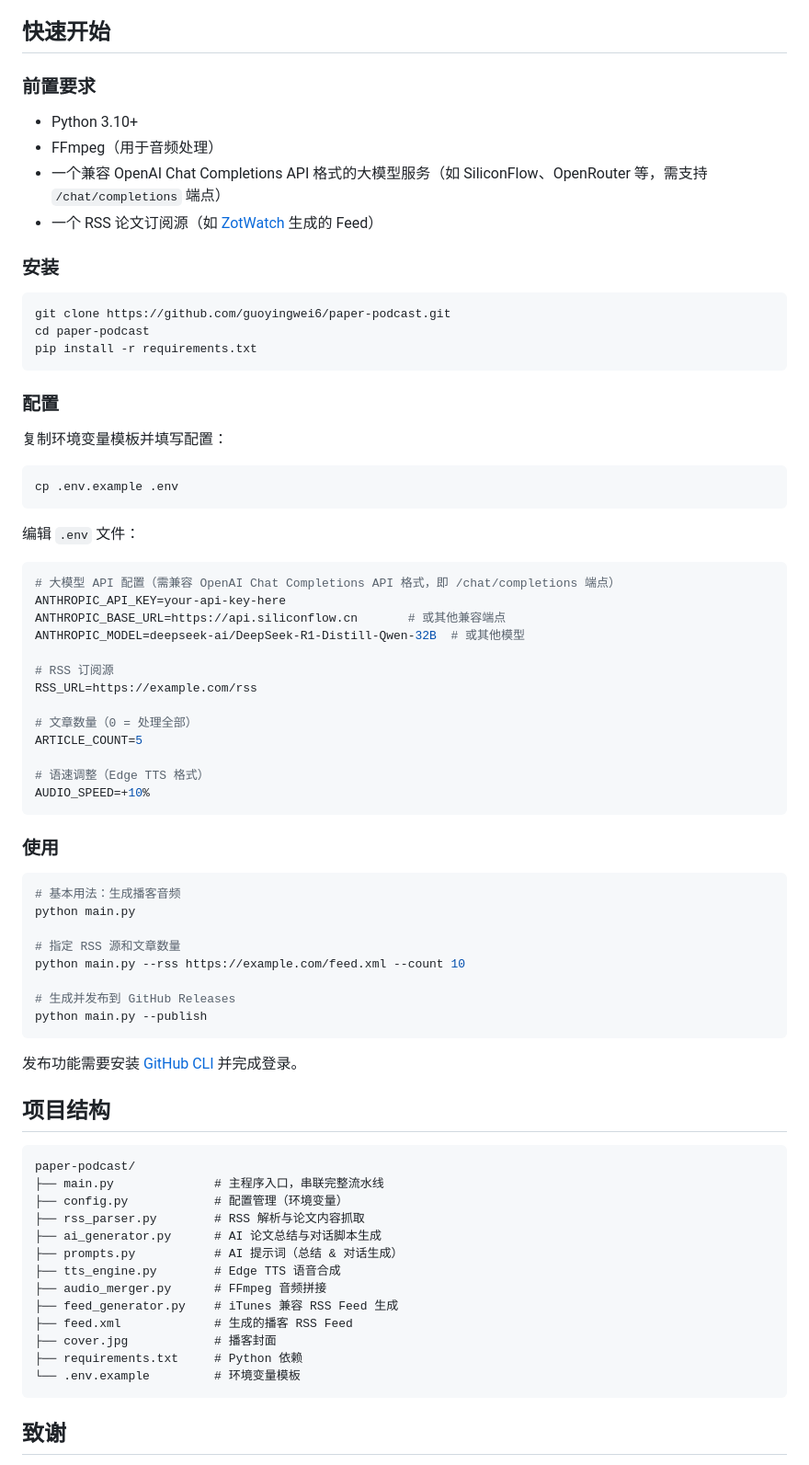
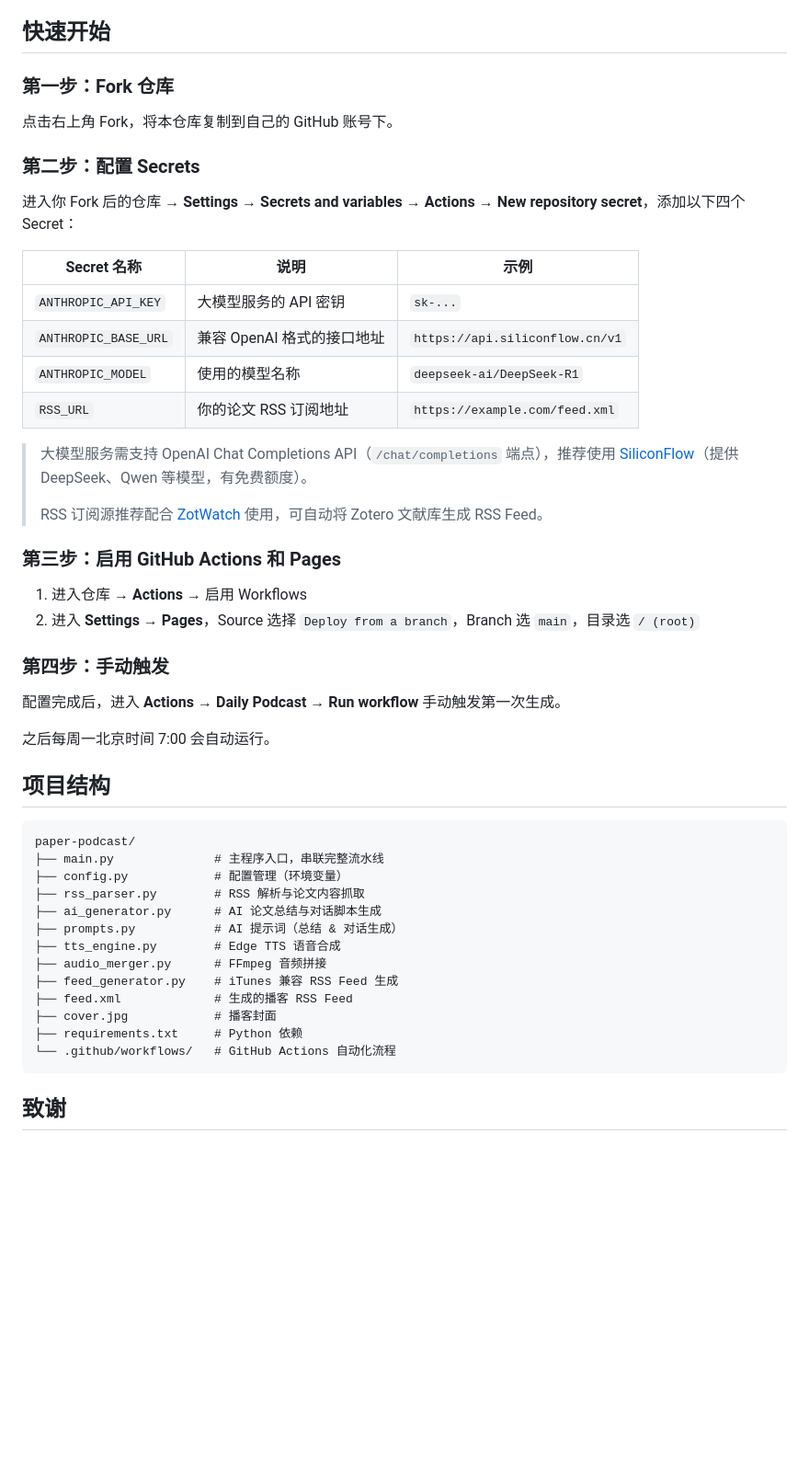
Before and after one commit to guoyingwei6/paper-podcast, a Markdown page: README.md, the part around the change. Shown at 92% size. Drawn GitHub-style; blank space fills up the shorter version.

Commit message:
docs: update README with GitHub Actions Secrets setup flow

````diff
--- a/README.md
+++ b/README.md
@@ -43,61 +43,35 @@ RSS 订阅源 → 抓取论文 → AI 总结 → 生成对话脚本 → TTS 语
 
 ## 快速开始
 
-### 前置要求
+### 第一步：Fork 仓库
 
-- Python 3.10+
-- FFmpeg（用于音频处理）
-- 一个兼容 OpenAI Chat Completions API 格式的大模型服务（如 SiliconFlow、OpenRouter 等，需支持 `/chat/completions` 端点）
-- 一个 RSS 论文订阅源（如 [ZotWatch](https://github.com/guoyingwei6/ZotWatch) 生成的 Feed）
+点击右上角 Fork，将本仓库复制到自己的 GitHub 账号下。
 
-### 安装
+### 第二步：配置 Secrets
 
-```bash
-git clone https://github.com/guoyingwei6/paper-podcast.git
-cd paper-podcast
-pip install -r requirements.txt
-```
+进入你 Fork 后的仓库 → **Settings → Secrets and variables → Actions → New repository secret**，添加以下四个 Secret：
 
-### 配置
+| Secret 名称 | 说明 | 示例 |
+|-------------|------|------|
+| `ANTHROPIC_API_KEY` | 大模型服务的 API 密钥 | `sk-...` |
+| `ANTHROPIC_BASE_URL` | 兼容 OpenAI 格式的接口地址 | `https://api.siliconflow.cn/v1` |
+| `ANTHROPIC_MODEL` | 使用的模型名称 | `deepseek-ai/DeepSeek-R1` |
+| `RSS_URL` | 你的论文 RSS 订阅地址 | `https://example.com/feed.xml` |
 
-复制环境变量模板并填写配置：
+> 大模型服务需支持 OpenAI Chat Completions API（`/chat/completions` 端点），推荐使用 [SiliconFlow](https://siliconflow.cn)（提供 DeepSeek、Qwen 等模型，有免费额度）。
+>
+> RSS 订阅源推荐配合 [ZotWatch](https://github.com/guoyingwei6/ZotWatch) 使用，可自动将 Zotero 文献库生成 RSS Feed。
 
-```bash
-cp .env.example .env
-```
+### 第三步：启用 GitHub Actions 和 Pages
 
-编辑 `.env` 文件：
+1. 进入仓库 → **Actions** → 启用 Workflows
+2. 进入 **Settings → Pages**，Source 选择 `Deploy from a branch`，Branch 选 `main`，目录选 `/ (root)`
 
-```bash
-# 大模型 API 配置（需兼容 OpenAI Chat Completions API 格式，即 /chat/completions 端点）
-ANTHROPIC_API_KEY=your-api-key-here
-ANTHROPIC_BASE_URL=https://api.siliconflow.cn       # 或其他兼容端点
-ANTHROPIC_MODEL=deepseek-ai/DeepSeek-R1-Distill-Qwen-32B  # 或其他模型
+### 第四步：手动触发
 
-# RSS 订阅源
-RSS_URL=https://example.com/rss
+配置完成后，进入 **Actions → Daily Podcast → Run workflow** 手动触发第一次生成。
 
-# 文章数量（0 = 处理全部）
-ARTICLE_COUNT=5
-
-# 语速调整（Edge TTS 格式）
-AUDIO_SPEED=+10%
-```
-
-### 使用
-
-```bash
-# 基本用法：生成播客音频
-python main.py
-
-# 指定 RSS 源和文章数量
-python main.py --rss https://example.com/feed.xml --count 10
-
-# 生成并发布到 GitHub Releases
-python main.py --publish
-```
-
-发布功能需要安装 [GitHub CLI](https://cli.github.com/) 并完成登录。
+之后每周一北京时间 7:00 会自动运行。
 
 ## 项目结构
 
@@ -114,7 +88,7 @@ paper-podcast/
 ├── feed.xml             # 生成的播客 RSS Feed
 ├── cover.jpg            # 播客封面
 ├── requirements.txt     # Python 依赖
-└── .env.example         # 环境变量模板
+└── .github/workflows/   # GitHub Actions 自动化流程
 ```
 
 ## 致谢
````
